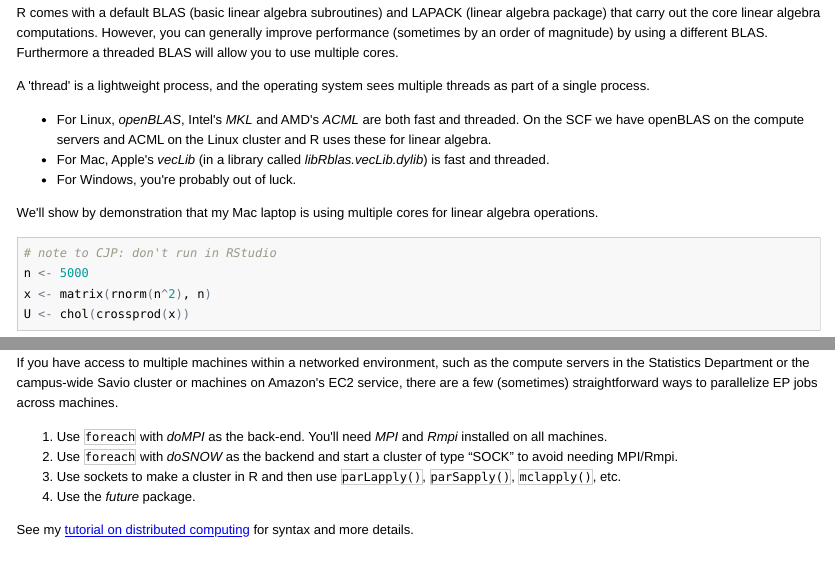
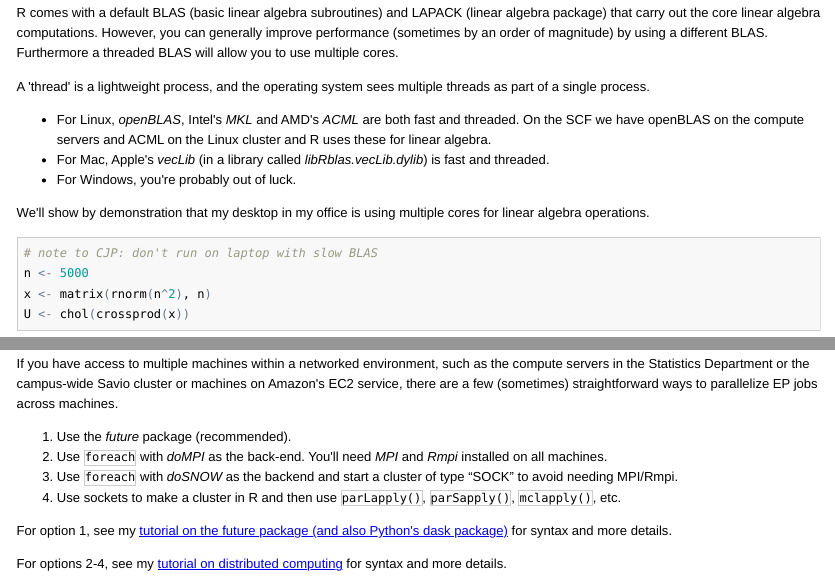
Before and after one commit to berkeley-scf/r-bootcamp-fall-2019, an R Markdown document (modules/module10_advanced.Rmd): the page in a window 1100 px wide, from 16110 px down, and a second part further down, joined at a grey line. The pictures show the output file modules/module10_advanced.html that the author committed with the source, opened offline; long lines of code are wrapped.

Commit message:
updated module 10

````diff
--- a/modules/module10_advanced.Rmd
+++ b/modules/module10_advanced.Rmd
@@ -501,10 +498,10 @@ A 'thread' is a lightweight process, and the operating system sees multiple thre
 * For Mac, Apple's *vecLib* (in a library called *libRblas.vecLib.dylib*) is fast and threaded.
 * For Windows, you're probably out of luck.
 
-We'll show by demonstration that my Mac laptop is using multiple cores for linear algebra operations.
+We'll show by demonstration that my desktop in my office is using multiple cores for linear algebra operations.
 
 ```{r, cache=TRUE}
-# note to CJP: don't run in RStudio
+# note to CJP: don't run on laptop with slow BLAS
 n <- 5000
 x <- matrix(rnorm(n^2), n)
 U <- chol(crossprod(x))
@@ -633,9 +629,11 @@ The syntax for using L'Ecuyer is available in my [parallel computing tutorial](h
 
 If you have access to multiple machines within a networked environment, such as the compute servers in the Statistics Department or the campus-wide Savio cluster or machines on Amazon's EC2 service, there are a few (sometimes) straightforward ways to parallelize EP jobs across machines.
 
-1. Use `foreach` with *doMPI* as the back-end. You'll need *MPI* and *Rmpi* installed on all machines.
-2. Use `foreach` with *doSNOW* as the backend and start a cluster of type "SOCK" to avoid needing MPI/Rmpi.
-3. Use sockets to make a cluster in R and then use `parLapply()`, `parSapply()`, `mclapply()`, etc.
-4. Use the *future* package.
+1. Use the *future* package (recommended).
+2. Use `foreach` with *doMPI* as the back-end. You'll need *MPI* and *Rmpi* installed on all machines.
+3. Use `foreach` with *doSNOW* as the backend and start a cluster of type "SOCK" to avoid needing MPI/Rmpi.
+4. Use sockets to make a cluster in R and then use `parLapply()`, `parSapply()`, `mclapply()`, etc.
 
-See my [tutorial on distributed computing](https://github.com/berkeley-scf/tutorial-parallel-distributed) for syntax and more details.
+For option 1, see my [tutorial on the future package (and also Python's dask package)](https://github.com/berkeley-scf/tutorial-dask-future) for syntax and more details.
+
+For options 2-4, see my [tutorial on distributed computing](https://github.com/berkeley-scf/tutorial-parallel-distributed) for syntax and more details.
````
Also changed, not shown: modules/module10_advanced.html, modules/module10_advanced_slides.html, modules/module10_advanced.Rmd (4 more changed lines).
